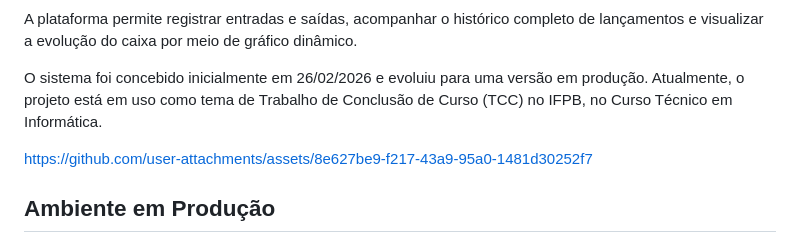
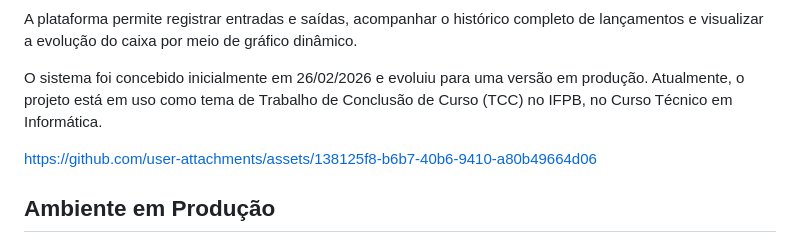
Before and after one commit to ffaneto/gestao-vendas-3-info-vesp-1.0, a Markdown page: README.md, the part around the change. Drawn GitHub-style.

```diff
--- a/README.md
+++ b/README.md
@@ -22,7 +22,7 @@ A plataforma permite registrar entradas e saídas, acompanhar o histórico compl
 O sistema foi concebido inicialmente em 26/02/2026 e evoluiu para uma versão em produção. Atualmente, o projeto está em uso como tema de Trabalho de Conclusão de Curso (TCC) no IFPB, no Curso Técnico em Informática.
 
 
-https://github.com/user-attachments/assets/8e627be9-f217-43a9-95a0-1481d30252f7
+https://github.com/user-attachments/assets/138125f8-b6b7-40b6-9410-a80b49664d06
 
 ## Ambiente em Produção
 
```
